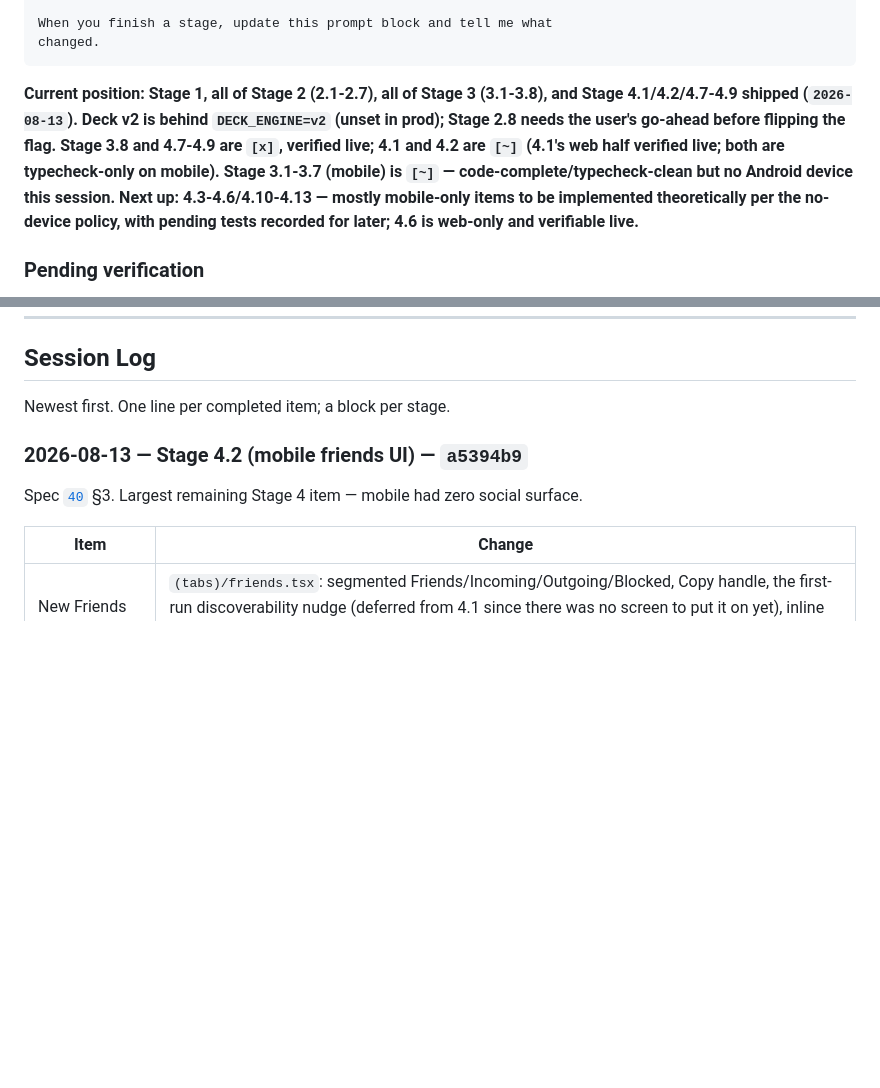
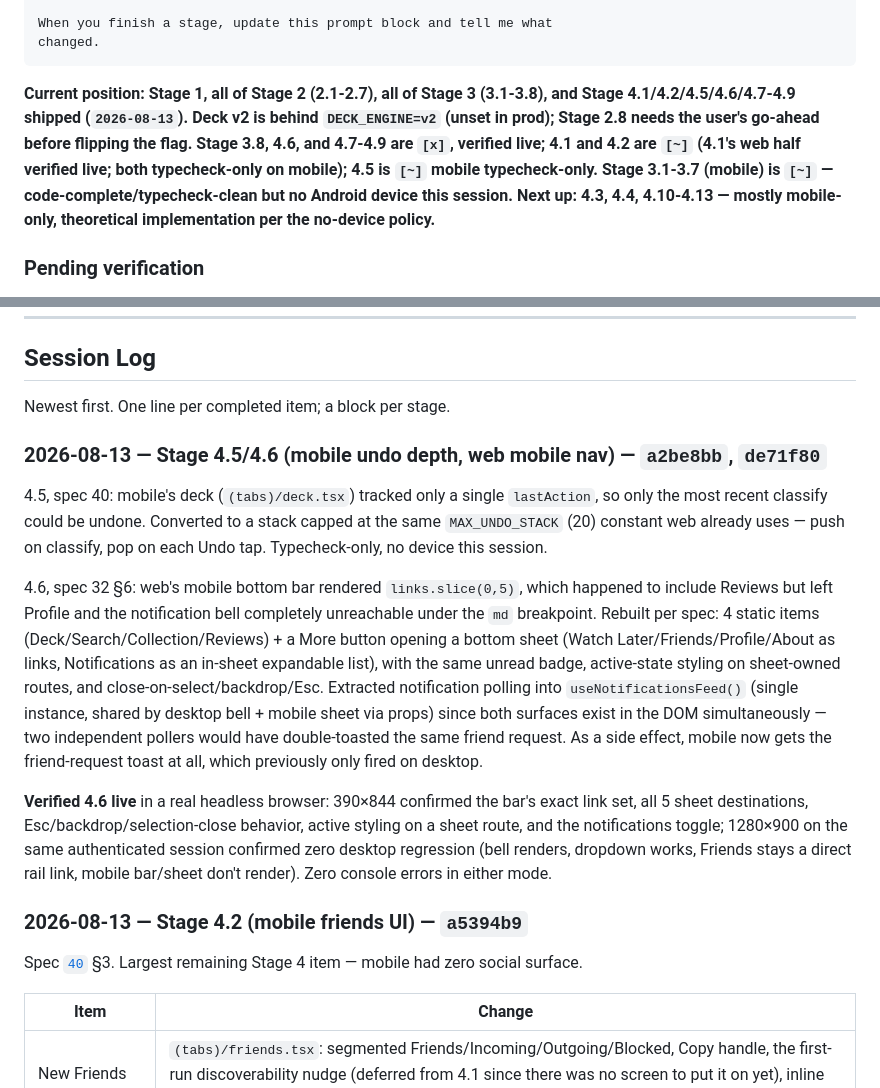
Before and after one commit to Sayandeep1013/mubitracker-watchdeck, a Markdown page: docs/HANDOFF.md, 2 parts joined by grey strips. Rendered like a GitHub page; blank space fills up the shorter version.

Commit message:
Docs: mark Stage 4.5/4.6 shipped
Co-Authored-By: Claude Sonnet 5 <noreply@anthropic.com>

````diff
--- a/docs/HANDOFF.md
+++ b/docs/HANDOFF.md
@@ -73,7 +73,7 @@ When you finish a stage, update this prompt block and tell me what
 changed.
 ```
 
-**Current position: Stage 1, all of Stage 2 (2.1-2.7), all of Stage 3 (3.1-3.8), and Stage 4.1/4.2/4.7-4.9 shipped (`2026-08-13`). Deck v2 is behind `DECK_ENGINE=v2` (unset in prod); Stage 2.8 needs the user's go-ahead before flipping the flag. Stage 3.8 and 4.7-4.9 are `[x]`, verified live; 4.1 and 4.2 are `[~]` (4.1's web half verified live; both are typecheck-only on mobile). Stage 3.1-3.7 (mobile) is `[~]` — code-complete/typecheck-clean but no Android device this session. Next up: 4.3-4.6/4.10-4.13 — mostly mobile-only items to be implemented theoretically per the no-device policy, with pending tests recorded for later; 4.6 is web-only and verifiable live.**
+**Current position: Stage 1, all of Stage 2 (2.1-2.7), all of Stage 3 (3.1-3.8), and Stage 4.1/4.2/4.5/4.6/4.7-4.9 shipped (`2026-08-13`). Deck v2 is behind `DECK_ENGINE=v2` (unset in prod); Stage 2.8 needs the user's go-ahead before flipping the flag. Stage 3.8, 4.6, and 4.7-4.9 are `[x]`, verified live; 4.1 and 4.2 are `[~]` (4.1's web half verified live; both typecheck-only on mobile); 4.5 is `[~]` mobile typecheck-only. Stage 3.1-3.7 (mobile) is `[~]` — code-complete/typecheck-clean but no Android device this session. Next up: 4.3, 4.4, 4.10-4.13 — mostly mobile-only, theoretical implementation per the no-device policy.**
 
 ### Pending verification
 
@@ -119,6 +119,14 @@ This is the mechanism that lets a session run without the user in the loop. Foll
 ## Session Log
 
 Newest first. One line per completed item; a block per stage.
+
+### 2026-08-13 — Stage 4.5/4.6 (mobile undo depth, web mobile nav) — `a2be8bb`, `de71f80`
+
+4.5, spec 40: mobile's deck (`(tabs)/deck.tsx`) tracked only a single `lastAction`, so only the most recent classify could be undone. Converted to a stack capped at the same `MAX_UNDO_STACK` (20) constant web already uses — push on classify, pop on each Undo tap. Typecheck-only, no device this session.
+
+4.6, spec 32 §6: web's mobile bottom bar rendered `links.slice(0,5)`, which happened to include Reviews but left Profile and the notification bell completely unreachable under the `md` breakpoint. Rebuilt per spec: 4 static items (Deck/Search/Collection/Reviews) + a More button opening a bottom sheet (Watch Later/Friends/Profile/About as links, Notifications as an in-sheet expandable list), with the same unread badge, active-state styling on sheet-owned routes, and close-on-select/backdrop/Esc. Extracted notification polling into `useNotificationsFeed()` (single instance, shared by desktop bell + mobile sheet via props) since both surfaces exist in the DOM simultaneously — two independent pollers would have double-toasted the same friend request. As a side effect, mobile now gets the friend-request toast at all, which previously only fired on desktop.
+
+**Verified 4.6 live** in a real headless browser: 390×844 confirmed the bar's exact link set, all 5 sheet destinations, Esc/backdrop/selection-close behavior, active styling on a sheet route, and the notifications toggle; 1280×900 on the same authenticated session confirmed zero desktop regression (bell renders, dropdown works, Friends stays a direct rail link, mobile bar/sheet don't render). Zero console errors in either mode.
 
 ### 2026-08-13 — Stage 4.2 (mobile friends UI) — `a5394b9`
 
````
Also changed, not shown: docs/IMPLEMENTATION-PLAN.md (+4 -2 lines).
